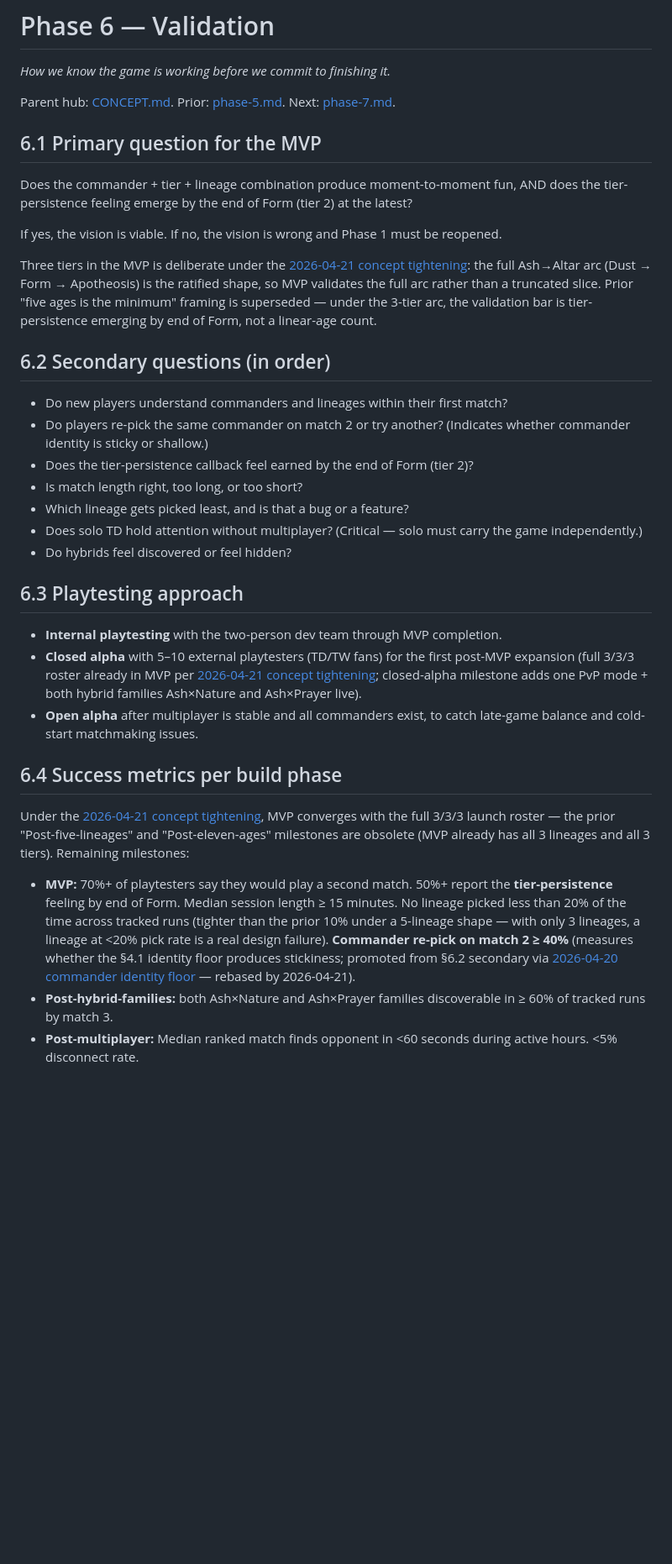
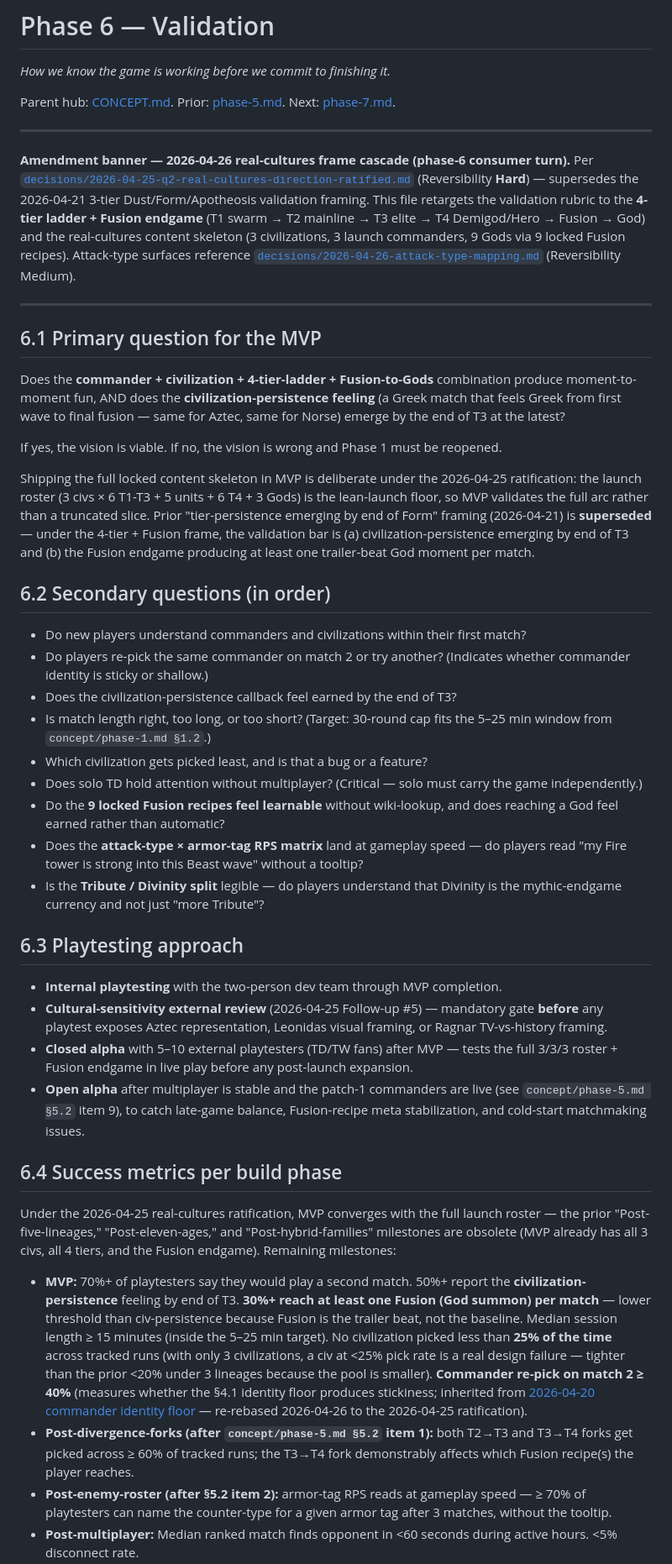
Before and after one commit to BossOfThem/TW.AtoA, a Markdown page: concept/phase-6.md, the part around one of its changes. Shown at 84% size. GitHub-like rendering; blank space fills up the shorter version.

Commit message:
phase-6 — real-cultures cascade consumer update
Validation rubric retargeted from 2026-04-21 3-tier Dust/Form/
Apotheosis shape to 2026-04-25 real-cultures frame: 4-tier
ladder + Fusion endgame, 3 civilizations, 3 launch commanders,
9 Gods via 9 locked Fusion recipes. §6.1 primary question now
asks whether civilization-persistence emerges by end of T3 and
Fusion produces trailer-beat God moments. §6.2 secondary
questions add Fusion-recipe learnability, attack-type RPS
legibility, Tribute/Divinity split legibility. §6.3 playtesting
adds cultural-sensitivity-pass mandatory gate (Follow-up #5)
before any external exposure of Aztec representation / Leonidas
framing / Ragnar framing. §6.4 metrics rewritten: civ-
persistence ≥50%, Fusion-reach ≥30%, civ-pick-floor ≥25% (up
from 20% under smaller civ pool), cmdr re-pick ≥40%, new
milestones for post-divergence-forks / post-enemy-roster /
post-patch-1-commanders. §6.5 exit condition adds cultural-
sensitivity pass as hard gate. Last-reviewed 2026-04-21 →
2026-04-26. §2.4a + §5.4 [LOCKED] untouched.

Co-Authored-By: Claude Opus 4.7 (1M context) <noreply@anthropic.com>

```diff
--- a/concept/phase-6.md
+++ b/concept/phase-6.md
@@ -9,34 +9,44 @@
 
 Parent hub: [CONCEPT.md](../CONCEPT.md). Prior: [phase-5.md](phase-5.md). Next: [phase-7.md](phase-7.md).
 
+---
+
+**Amendment banner — 2026-04-26 real-cultures frame cascade (phase-6 consumer turn).** Per [`decisions/2026-04-25-q2-real-cultures-direction-ratified.md`](../decisions/2026-04-25-q2-real-cultures-direction-ratified.md) (Reversibility **Hard**) — supersedes the 2026-04-21 3-tier Dust/Form/Apotheosis validation framing. This file retargets the validation rubric to the **4-tier ladder + Fusion endgame** (T1 swarm → T2 mainline → T3 elite → T4 Demigod/Hero → Fusion → God) and the real-cultures content skeleton (3 civilizations, 3 launch commanders, 9 Gods via 9 locked Fusion recipes). Attack-type surfaces reference [`decisions/2026-04-26-attack-type-mapping.md`](../decisions/2026-04-26-attack-type-mapping.md) (Reversibility Medium).
+
+---
+
 ## 6.1 Primary question for the MVP
 
-Does the commander + tier + lineage combination produce moment-to-moment fun, AND does the tier-persistence feeling emerge by the end of Form (tier 2) at the latest?
+Does the **commander + civilization + 4-tier-ladder + Fusion-to-Gods** combination produce moment-to-moment fun, AND does the **civilization-persistence feeling** (a Greek match that feels Greek from first wave to final fusion — same for Aztec, same for Norse) emerge by the end of T3 at the latest?
 
 If yes, the vision is viable. If no, the vision is wrong and Phase 1 must be reopened.
 
-Three tiers in the MVP is deliberate under the [2026-04-21 concept tightening](../decisions/2026-04-21-concept-tightening-3x3x3-dungeon-cosmology.md): the full Ash→Altar arc (Dust → Form → Apotheosis) is the ratified shape, so MVP validates the full arc rather than a truncated slice. Prior "five ages is the minimum" framing is superseded — under the 3-tier arc, the validation bar is tier-persistence emerging by end of Form, not a linear-age count.
+Shipping the full locked content skeleton in MVP is deliberate under the 2026-04-25 ratification: the launch roster (3 civs × 6 T1-T3 + 5 units + 6 T4 + 3 Gods) is the lean-launch floor, so MVP validates the full arc rather than a truncated slice. Prior "tier-persistence emerging by end of Form" framing (2026-04-21) is **superseded** — under the 4-tier + Fusion frame, the validation bar is (a) civilization-persistence emerging by end of T3 and (b) the Fusion endgame producing at least one trailer-beat God moment per match.
 
 ## 6.2 Secondary questions (in order)
 
-- Do new players understand commanders and lineages within their first match?
+- Do new players understand commanders and civilizations within their first match?
 - Do players re-pick the same commander on match 2 or try another? (Indicates whether commander identity is sticky or shallow.)
-- Does the tier-persistence callback feel earned by the end of Form (tier 2)?
-- Is match length right, too long, or too short?
-- Which lineage gets picked least, and is that a bug or a feature?
+- Does the civilization-persistence callback feel earned by the end of T3?
+- Is match length right, too long, or too short? (Target: 30-round cap fits the 5–25 min window from `concept/phase-1.md §1.2`.)
+- Which civilization gets picked least, and is that a bug or a feature?
 - Does solo TD hold attention without multiplayer? (Critical — solo must carry the game independently.)
-- Do hybrids feel discovered or feel hidden?
+- Do the **9 locked Fusion recipes feel learnable** without wiki-lookup, and does reaching a God feel earned rather than automatic?
+- Does the **attack-type × armor-tag RPS matrix** land at gameplay speed — do players read "my Fire tower is strong into this Beast wave" without a tooltip?
+- Is the **Tribute / Divinity split** legible — do players understand that Divinity is the mythic-endgame currency and not just "more Tribute"?
 
 ## 6.3 Playtesting approach
 
 - **Internal playtesting** with the two-person dev team through MVP completion.
-- **Closed alpha** with 5–10 external playtesters (TD/TW fans) for the first post-MVP expansion (full 3/3/3 roster already in MVP per [2026-04-21 concept tightening](../decisions/2026-04-21-concept-tightening-3x3x3-dungeon-cosmology.md); closed-alpha milestone adds one PvP mode + both hybrid families Ash×Nature and Ash×Prayer live).
-- **Open alpha** after multiplayer is stable and all commanders exist, to catch late-game balance and cold-start matchmaking issues.
+- **Cultural-sensitivity external review** (2026-04-25 Follow-up #5) — mandatory gate **before** any playtest exposes Aztec representation, Leonidas visual framing, or Ragnar TV-vs-history framing.
+- **Closed alpha** with 5–10 external playtesters (TD/TW fans) after MVP — tests the full 3/3/3 roster + Fusion endgame in live play before any post-launch expansion.
+- **Open alpha** after multiplayer is stable and the patch-1 commanders are live (see `concept/phase-5.md §5.2` item 9), to catch late-game balance, Fusion-recipe meta stabilization, and cold-start matchmaking issues.
 
 ## 6.4 Success metrics per build phase
 
-Under the [2026-04-21 concept tightening](../decisions/2026-04-21-concept-tightening-3x3x3-dungeon-cosmology.md), MVP converges with the full 3/3/3 launch roster — the prior "Post-five-lineages" and "Post-eleven-ages" milestones are obsolete (MVP already has all 3 lineages and all 3 tiers). Remaining milestones:
+Under the 2026-04-25 real-cultures ratification, MVP converges with the full launch roster — the prior "Post-five-lineages," "Post-eleven-ages," and "Post-hybrid-families" milestones are obsolete (MVP already has all 3 civs, all 4 tiers, and the Fusion endgame). Remaining milestones:
 
-- **MVP:** 70%+ of playtesters say they would play a second match. 50%+ report the **tier-persistence** feeling by end of Form. Median session length ≥ 15 minutes. No lineage picked less than 20% of the time across tracked runs (tighter than the prior 10% under a 5-lineage shape — with only 3 lineages, a lineage at <20% pick rate is a real design failure). **Commander re-pick on match 2 ≥ 40%** (measures whether the §4.1 identity floor produces stickiness; promoted from §6.2 secondary via [2026-04-20 commander identity floor](../decisions/2026-04-20-commander-identity-floor.md) — rebased by 2026-04-21).
-- **Post-hybrid-families:** both Ash×Nature and Ash×Prayer families discoverable in ≥ 60% of tracked runs by match 3.
+- **MVP:** 70%+ of playtesters say they would play a second match. 50%+ report the **civilization-persistence** feeling by end of T3. **30%+ reach at least one Fusion (God summon) per match** — lower threshold than civ-persistence because Fusion is the trailer beat, not the baseline. Median session length ≥ 15 minutes (inside the 5–25 min target). No civilization picked less than **25% of the time** across tracked runs (with only 3 civilizations, a civ at <25% pick rate is a real design failure — tighter than the prior <20% under 3 lineages because the pool is smaller). **Commander re-pick on match 2 ≥ 40%** (measures whether the §4.1 identity floor produces stickiness; inherited from [2026-04-20 commander identity floor](../decisions/2026-04-20-commander-identity-floor.md) — re-rebased 2026-04-26 to the 2026-04-25 ratification).
+- **Post-divergence-forks (after `concept/phase-5.md §5.2` item 1):** both T2→T3 and T3→T4 forks get picked across ≥ 60% of tracked runs; the T3→T4 fork demonstrably affects which Fusion recipe(s) the player reaches.
+- **Post-enemy-roster (after §5.2 item 2):** armor-tag RPS reads at gameplay speed — ≥ 70% of playtesters can name the counter-type for a given armor tag after 3 matches, without the tooltip.
 - **Post-multiplayer:** Median ranked match finds opponent in <60 seconds during active hours. <5% disconnect rate.
```
Also changed, not shown: other parts of concept/phase-6.md (+3 -2 lines).
